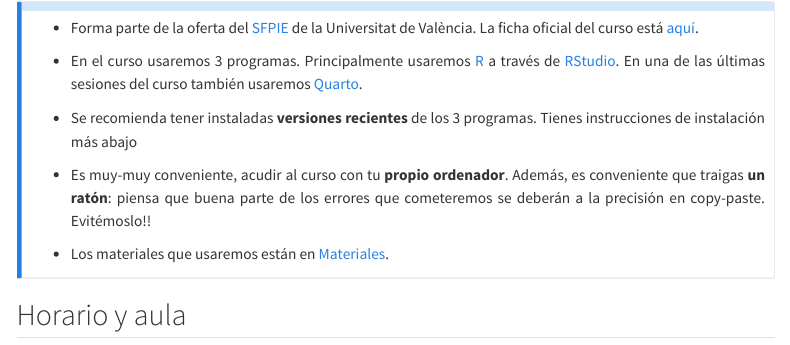
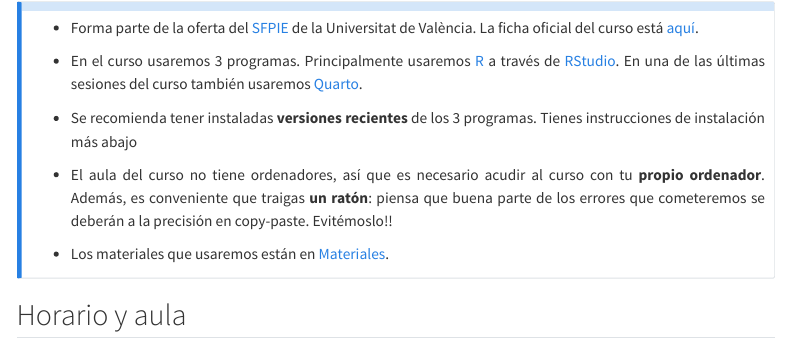
Before and after one commit to perezp44/intro.R.sfpie.2024.web, a Quarto document (info.qmd): the page in a window 1100 px wide, from 70 px down. Rendered offline with R 4.5, knitr and Pandoc in place of Quarto, with nearby package versions; menus at the side of the page are left out; long lines of code are wrapped.

Commit message:
ordenadores

```diff
--- a/info.qmd
+++ b/info.qmd
@@ -17,7 +17,7 @@ toc: true
 
 -   Se recomienda tener instaladas **versiones recientes** de los 3 programas. Tienes instrucciones de instalación más abajo
 
--   Es muy-muy conveniente, acudir al curso con tu **propio ordenador**. Además, es conveniente que traigas **un ratón**: piensa que buena parte de los errores que cometeremos se deberán a la precisión en copy-paste. Evitémoslo!!
+-   El aula del curso no tiene ordenadores, así que es necesario acudir al curso con tu **propio ordenador**. Además, es conveniente que traigas **un ratón**: piensa que buena parte de los errores que cometeremos se deberán a la precisión en copy-paste. Evitémoslo!!
 
 -   Los materiales que usaremos están en [Materiales](materiales.qmd).
 :::
```
Also changed, not shown: docs/search.json, 6 other files.
